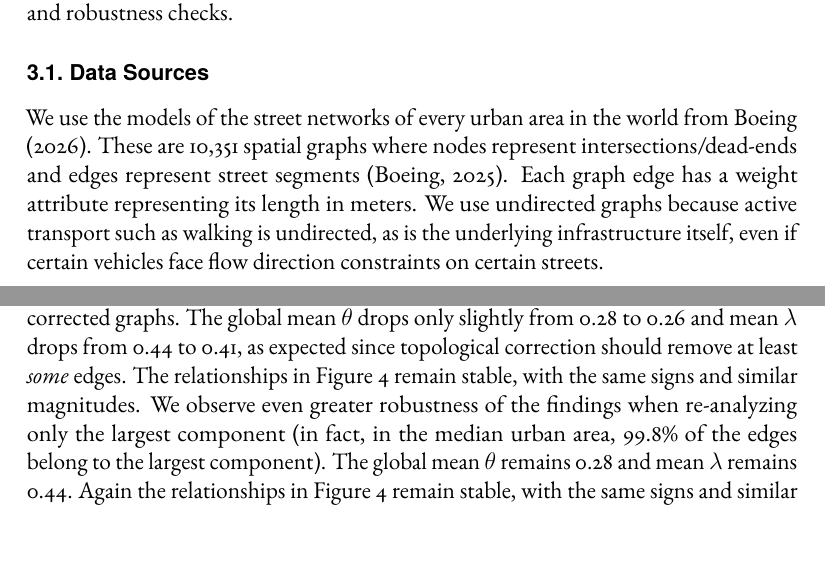
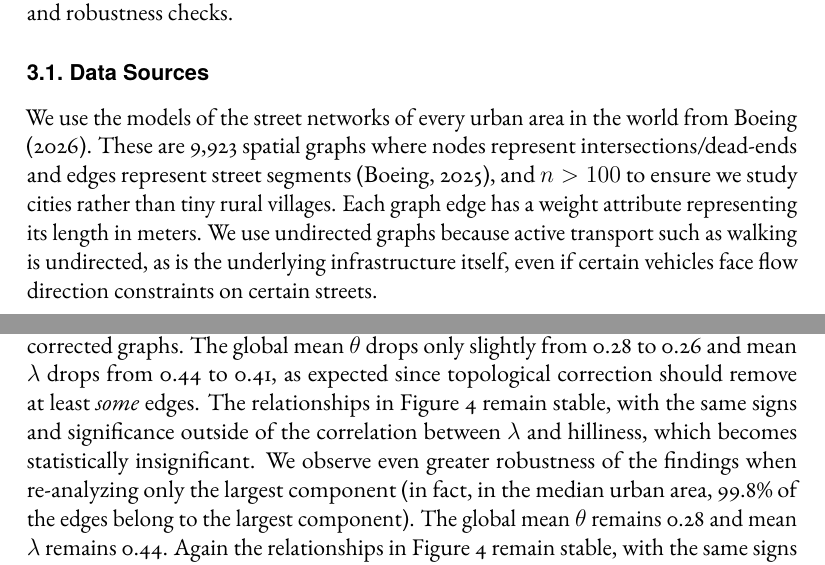
Before and after one commit to gboeing/treeness, a LaTeX paper (paper/latex/main.tex): two parts of pages 6 and 13 of 19, joined at a grey line, cut so that both start at the same text. Compiled offline with pdfLaTeX.

Commit message:
update analysis

```diff
--- a/paper/latex/main.tex
+++ b/paper/latex/main.tex
@@ -165,7 +165,7 @@ This study addresses this challenge and asks: to what extent are cities' street
 
 \subsection{Data Sources}
 
-We use the models of the street networks of every urban area in the world from \citet{boeing_urban_2026}. These are 10,351 spatial graphs where nodes represent intersections/dead-ends and edges represent street segments \citep{boeing_topological_2025}. Each graph edge has a weight attribute representing its length in meters. We use undirected graphs because active transport such as walking is undirected, as is the underlying infrastructure itself, even if certain vehicles face flow direction constraints on certain streets.
+We use the models of the street networks of every urban area in the world from \citet{boeing_urban_2026}. These are 9,923 spatial graphs where nodes represent intersections/dead-ends and edges represent street segments \citep{boeing_topological_2025}, and $n > 100$ to ensure we study cities rather than tiny rural villages. Each graph edge has a weight attribute representing its length in meters. We use undirected graphs because active transport such as walking is undirected, as is the underlying infrastructure itself, even if certain vehicles face flow direction constraints on certain streets.
 
 \subsection{Measuring Treeness}
 
@@ -309,7 +309,7 @@ In spite of this characteristic scale, there are some differences in different p
 
 \subsection{Robustness Checks}
 
-We observe that our empirical findings are robust against re-analyzing with topologically corrected graphs. The global mean $\theta$ drops only slightly from 0.28 to 0.26 and mean $\lambda$ drops from 0.44 to 0.41, as expected since topological correction should remove at least \textit{some} edges. The relationships in \autoref{fig:scatter_regressions} remain stable, with the same signs and similar magnitudes. We observe even greater robustness of the findings when re-analyzing only the largest component (in fact, in the median urban area, 99.8\% of the edges belong to the largest component). The global mean $\theta$ remains 0.28 and mean $\lambda$ remains 0.44. Again the relationships in \autoref{fig:scatter_regressions} remain stable, with the same signs and similar magnitudes. Overall, these checks show that our findings are effectively unbiased by digitization artifacts or disconnected graphs.
+We observe that our empirical findings are robust against re-analyzing with topologically corrected graphs. The global mean $\theta$ drops only slightly from 0.28 to 0.26 and mean $\lambda$ drops from 0.44 to 0.41, as expected since topological correction should remove at least \textit{some} edges. The relationships in \autoref{fig:scatter_regressions} remain stable, with the same signs and significance outside of the correlation between $\lambda$ and hilliness, which becomes statistically insignificant. We observe even greater robustness of the findings when re-analyzing only the largest component (in fact, in the median urban area, 99.8\% of the edges belong to the largest component). The global mean $\theta$ remains 0.28 and mean $\lambda$ remains 0.44. Again the relationships in \autoref{fig:scatter_regressions} remain stable, with the same signs and similar magnitudes. Overall, these checks show that our findings are effectively unbiased by digitization artifacts or disconnected graphs.
 
 \section{Discussion}
 
```
Also changed, not shown: 1 other file.
